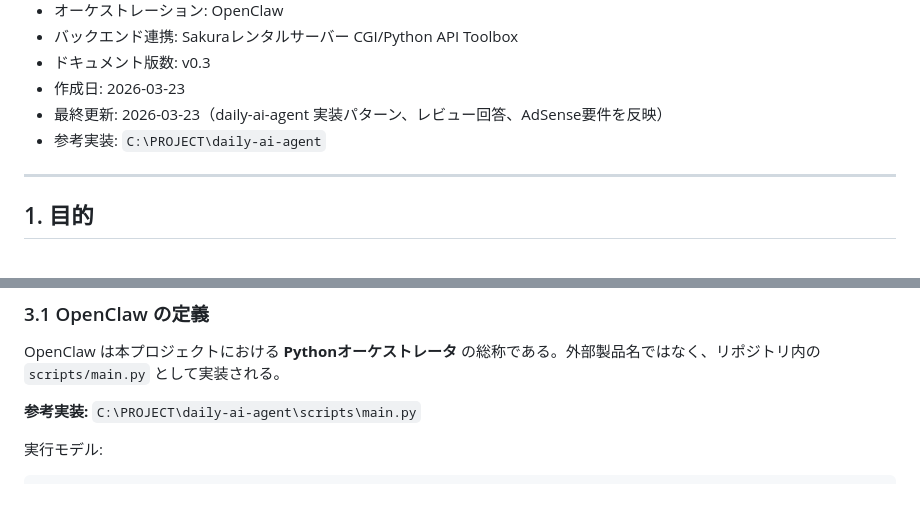
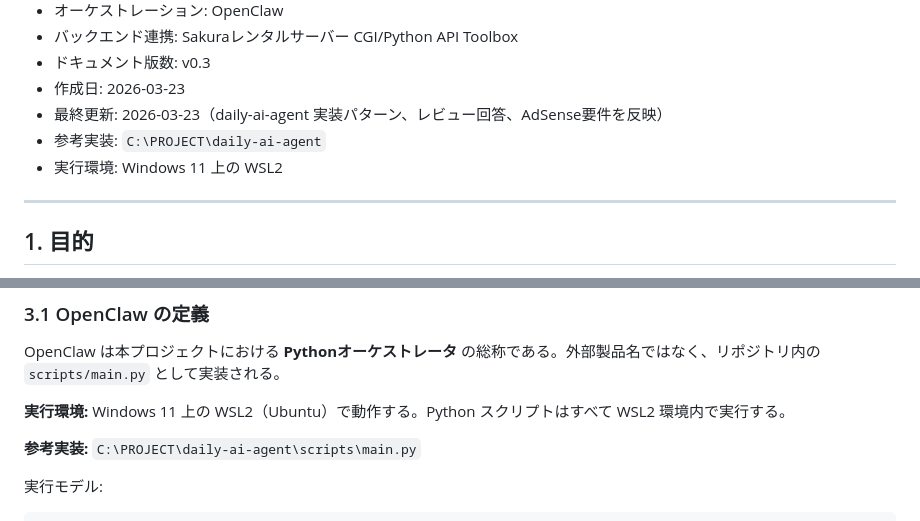
Before and after one commit to garyohosu/openclaw-app-company, a Markdown page: SPEC.md, 2 parts joined by grey strips. GitHub-like rendering; blank space fills up the shorter version.

Commit message:
Add WSL2 execution environment to SPEC.md
Co-Authored-By: Claude Sonnet 4.6 <noreply@anthropic.com>

```diff
--- a/SPEC.md
+++ b/SPEC.md
@@ -9,6 +9,7 @@
 - 作成日: 2026-03-23
 - 最終更新: 2026-03-23（daily-ai-agent 実装パターン、レビュー回答、AdSense要件を反映）
 - 参考実装: `C:\PROJECT\daily-ai-agent`
+- 実行環境: Windows 11 上の WSL2
 
 ---
 
@@ -63,6 +64,8 @@
 ### 3.1 OpenClaw の定義
 
 OpenClaw は本プロジェクトにおける **Pythonオーケストレータ** の総称である。外部製品名ではなく、リポジトリ内の `scripts/main.py` として実装される。
+
+**実行環境:** Windows 11 上の WSL2（Ubuntu）で動作する。Python スクリプトはすべて WSL2 環境内で実行する。
 
 **参考実装:** `C:\PROJECT\daily-ai-agent\scripts\main.py`
 
```
